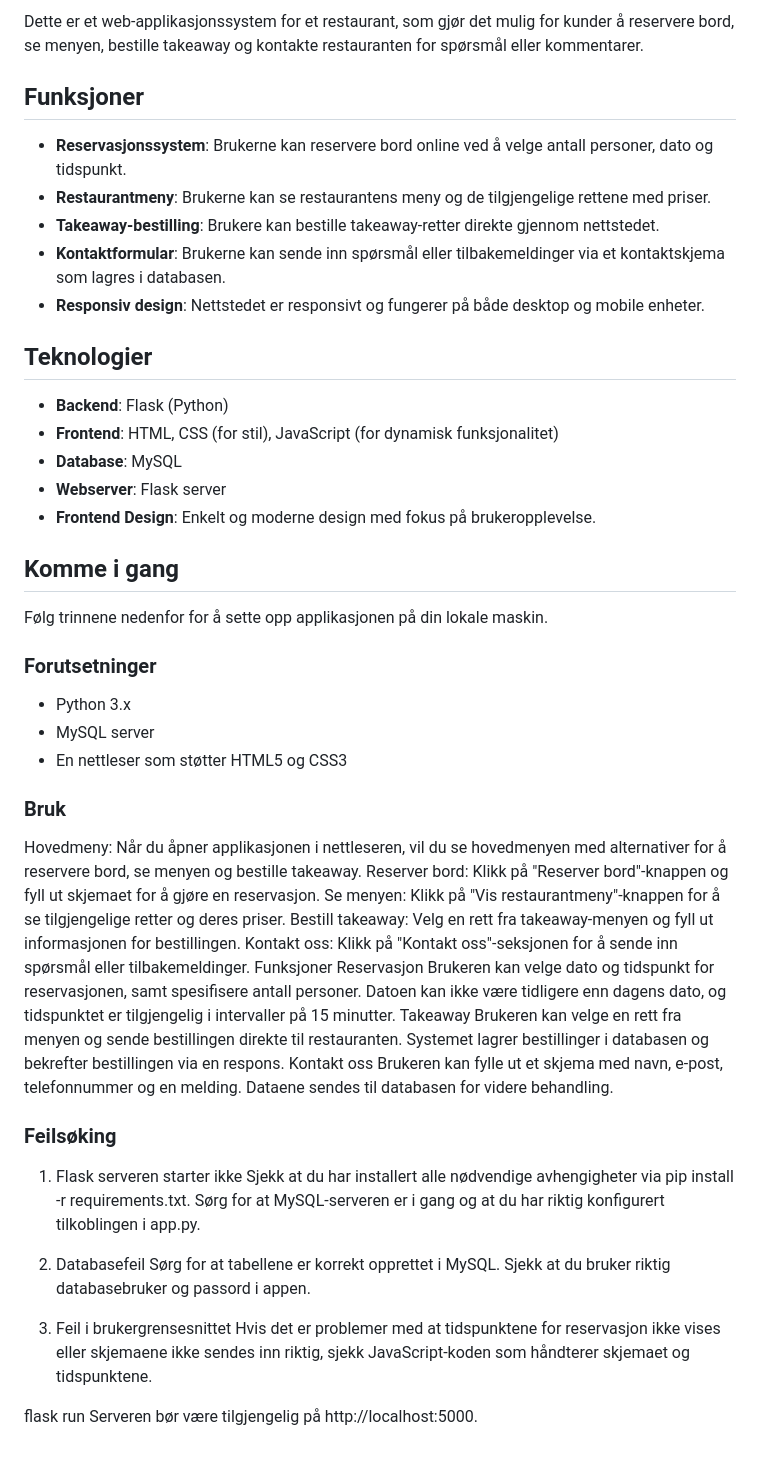
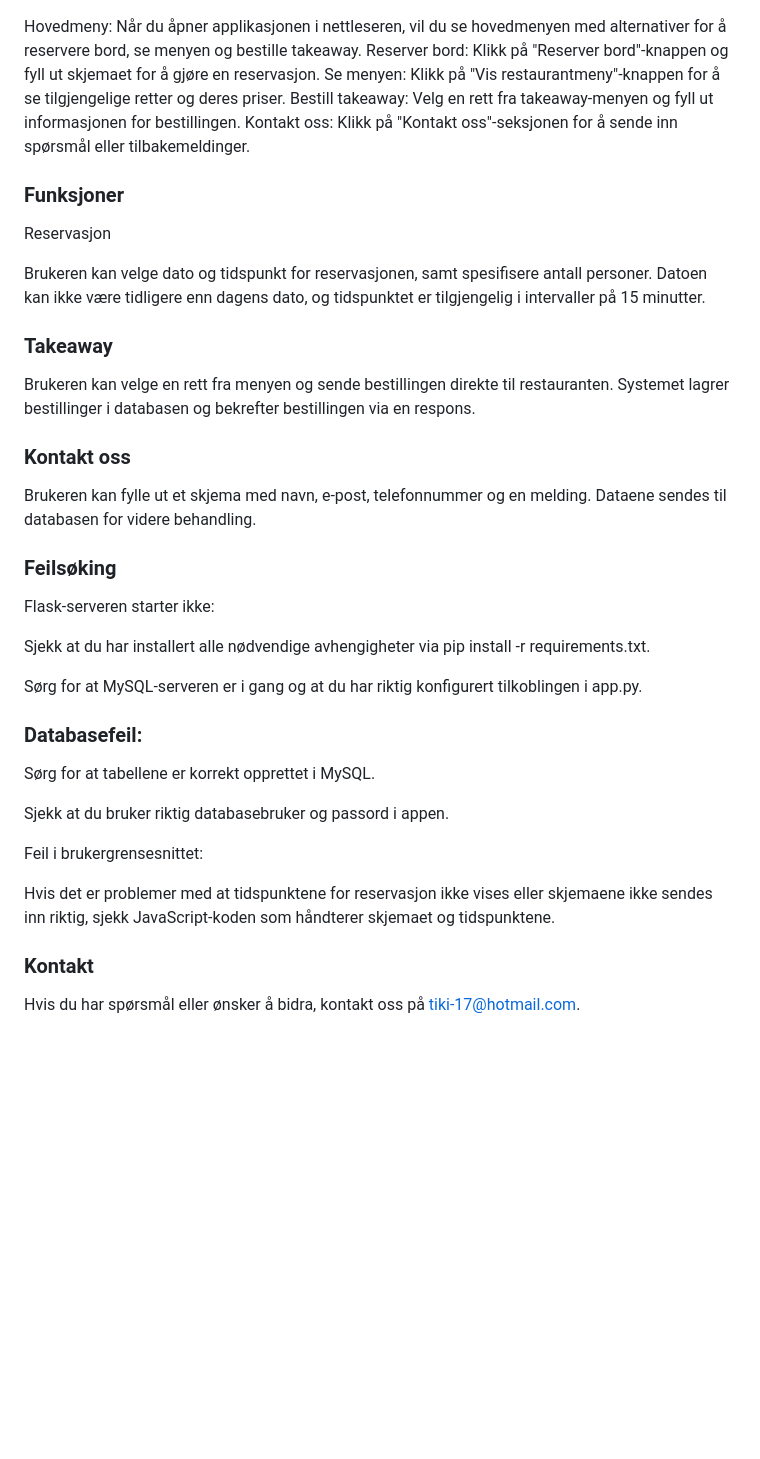
Before and after one commit to AdriatikIMB/Terminoppgave, a Markdown page: README.md, the part around the change printed below. GitHub-like rendering; blank space fills up the shorter version.

```diff
--- a/README.md
+++ b/README.md
@@ -43,64 +52,44 @@ Kopier kode
 
-Dette er et web-applikasjonssystem for et restaurant, som gjør det mulig for kunder å reservere bord, se menyen, bestille takeaway og kontakte restauranten for spørsmål eller kommentarer.
-
-## Funksjoner
-
-- **Reservasjonssystem**: Brukerne kan reservere bord online ved å velge antall personer, dato og tidspunkt.
-- **Restaurantmeny**: Brukerne kan se restaurantens meny og de tilgjengelige rettene med priser.
-- **Takeaway-bestilling**: Brukere kan bestille takeaway-retter direkte gjennom nettstedet.
-- **Kontaktformular**: Brukerne kan sende inn spørsmål eller tilbakemeldinger via et kontaktskjema som lagres i databasen.
-- **Responsiv design**: Nettstedet er responsivt og fungerer på både desktop og mobile enheter.
-
-## Teknologier
-
-- **Backend**: Flask (Python)
-- **Frontend**: HTML, CSS (for stil), JavaScript (for dynamisk funksjonalitet)
-- **Database**: MySQL
-- **Webserver**: Flask server
-- **Frontend Design**: Enkelt og moderne design med fokus på brukeropplevelse.
-
-## Komme i gang
-
-Følg trinnene nedenfor for å sette opp applikasjonen på din lokale maskin.
-
-### Forutsetninger
-
-- Python 3.x
-- MySQL server
-- En nettleser som støtter HTML5 og CSS3
-
-
-
-### Bruk
 Hovedmeny: Når du åpner applikasjonen i nettleseren, vil du se hovedmenyen med alternativer for å reservere bord, se menyen og bestille takeaway.
 Reserver bord: Klikk på "Reserver bord"-knappen og fyll ut skjemaet for å gjøre en reservasjon.
 Se menyen: Klikk på "Vis restaurantmeny"-knappen for å se tilgjengelige retter og deres priser.
 Bestill takeaway: Velg en rett fra takeaway-menyen og fyll ut informasjonen for bestillingen.
 Kontakt oss: Klikk på "Kontakt oss"-seksjonen for å sende inn spørsmål eller tilbakemeldinger.
-Funksjoner
+
+### Funksjoner
+
 Reservasjon
+
 Brukeren kan velge dato og tidspunkt for reservasjonen, samt spesifisere antall personer.
 Datoen kan ikke være tidligere enn dagens dato, og tidspunktet er tilgjengelig i intervaller på 15 minutter.
-Takeaway
+
+### Takeaway
+
 Brukeren kan velge en rett fra menyen og sende bestillingen direkte til restauranten.
 Systemet lagrer bestillinger i databasen og bekrefter bestillingen via en respons.
-Kontakt oss
+
+### Kontakt oss
+
 Brukeren kan fylle ut et skjema med navn, e-post, telefonnummer og en melding. Dataene sendes til databasen for videre behandling.
 
 ### Feilsøking
 
-1. Flask serveren starter ikke
+Flask-serveren starter ikke:
+
 Sjekk at du har installert alle nødvendige avhengigheter via pip install -r requirements.txt.
+
 Sørg for at MySQL-serveren er i gang og at du har riktig konfigurert tilkoblingen i app.py.
 
-3. Databasefeil
+### Databasefeil:
+
 Sørg for at tabellene er korrekt opprettet i MySQL.
+
 Sjekk at du bruker riktig databasebruker og passord i appen.
 
-5. Feil i brukergrensesnittet
+Feil i brukergrensesnittet:
+
 Hvis det er problemer med at tidspunktene for reservasjon ikke vises eller skjemaene ikke sendes inn riktig, sjekk JavaScript-koden som håndterer skjemaet og tidspunktene.
 
+### Kontakt
 
-
-flask run
-Serveren bør være tilgjengelig på http://localhost:5000.
+Hvis du har spørsmål eller ønsker å bidra, kontakt oss på tiki-17@hotmail.com.
```
Also changed, not shown: other parts of README.md (+31 -22 lines).
